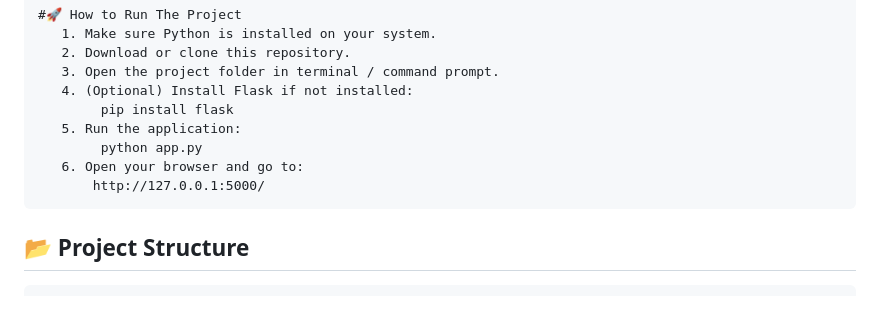
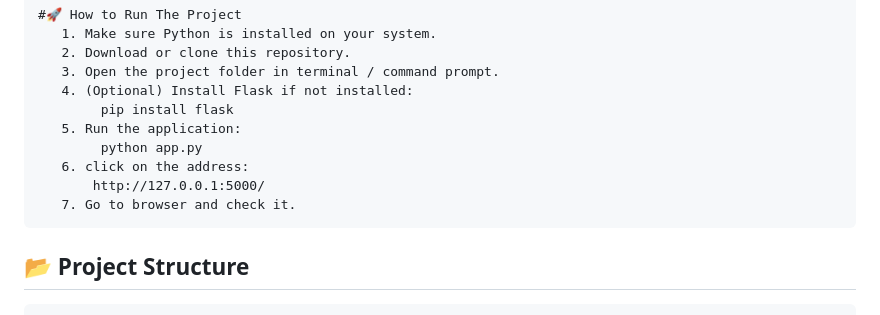
Before and after one commit to charusharma110611-creator/Smart-Business-Expense-Tracker., a Markdown page: README.md, the part around the change. GitHub-like rendering.

Commit message:
Clarify browser access instructions in README
Updated instructions for accessing the application in the browser.

```diff
--- a/README.md
+++ b/README.md
@@ -65,8 +65,9 @@ Project Name:- " Smart Business Manager "
             pip install flask
        5. Run the application:
             python app.py
-       6. Open your browser and go to:
+       6. click on the address:
            http://127.0.0.1:5000/
+       7. Go to browser and check it.
 
    ## 📂 Project Structure
     - app.py - Main application file
```
